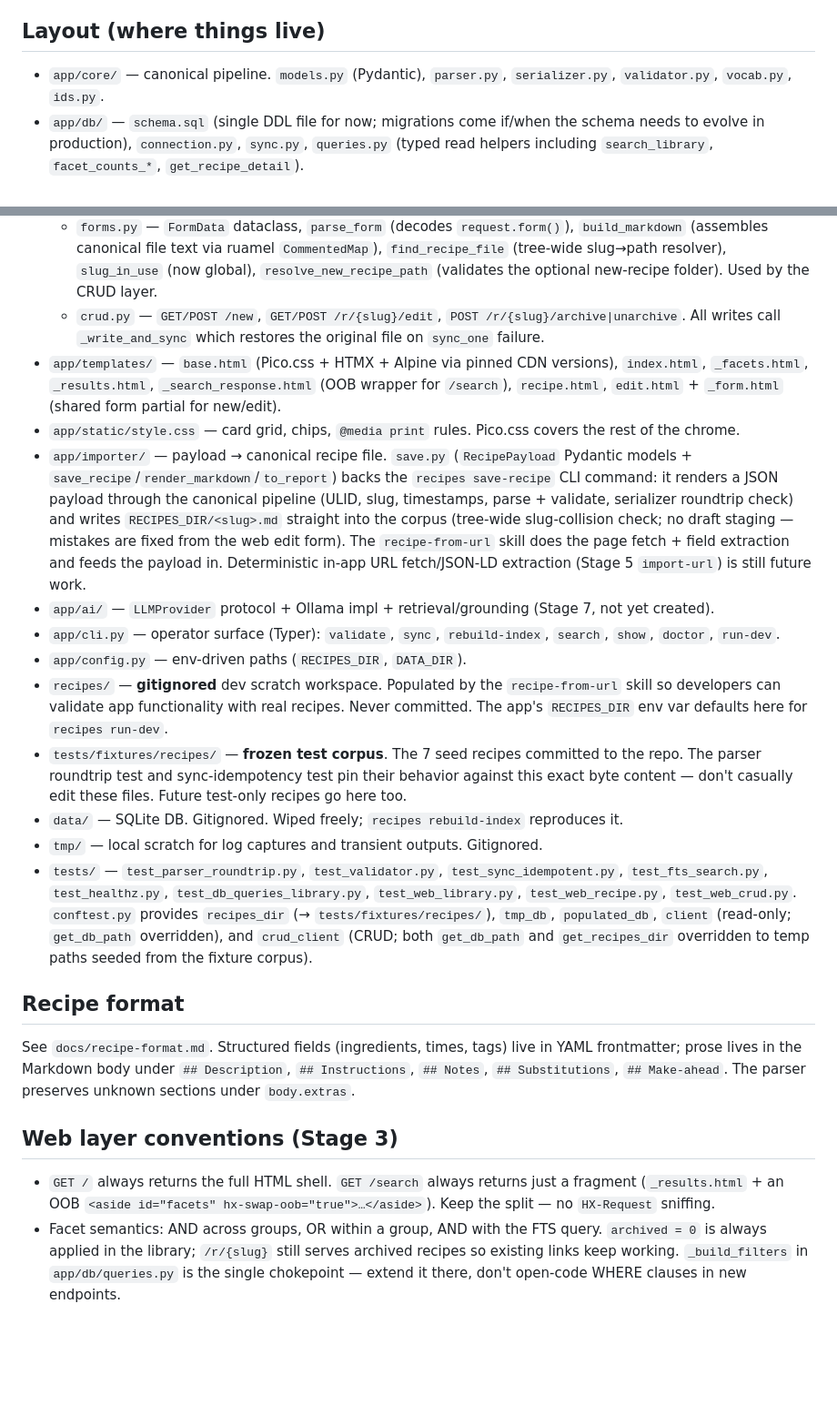
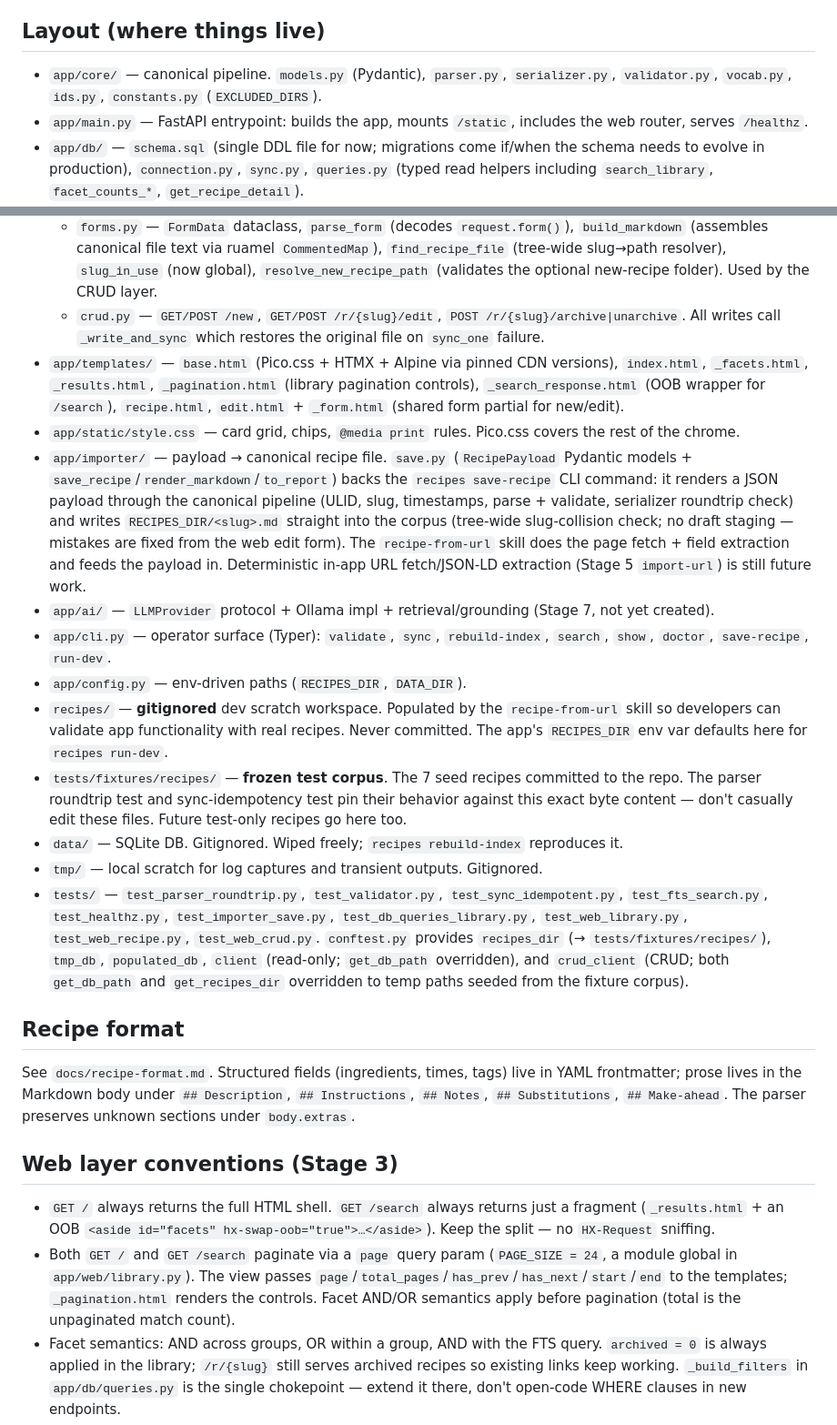
Before and after one commit to chriskasza/recipe-app, a Markdown page: CLAUDE.md, 2 parts joined by grey strips. Shown at 91% size. Drawn GitHub-style; blank space fills up the shorter version.

Commit message:
docs: refresh CLAUDE.md to match current code
Document library pagination, add save-recipe to the CLI list, and
list app/main.py, core/constants.py, _pagination.html, and
test_importer_save.py in the layout/test inventories.

Co-Authored-By: Claude Opus 4.8 <noreply@anthropic.com>

```diff
--- a/CLAUDE.md
+++ b/CLAUDE.md
@@ -34,23 +34,24 @@ This project is a modular system on one core (a Markdown recipe corpus). See [`d
 
 ## Layout (where things live)
 
-- `app/core/` — canonical pipeline. `models.py` (Pydantic), `parser.py`, `serializer.py`, `validator.py`, `vocab.py`, `ids.py`.
+- `app/core/` — canonical pipeline. `models.py` (Pydantic), `parser.py`, `serializer.py`, `validator.py`, `vocab.py`, `ids.py`, `constants.py` (`EXCLUDED_DIRS`).
+- `app/main.py` — FastAPI entrypoint: builds the app, mounts `/static`, includes the web router, serves `/healthz`.
 - `app/db/` — `schema.sql` (single DDL file for now; migrations come if/when the schema needs to evolve in production), `connection.py`, `sync.py`, `queries.py` (typed read helpers including `search_library`, `facet_counts_*`, `get_recipe_detail`).
 - `app/web/` — FastAPI router + Jinja templates + Markdown filter.
   - `library.py` (`GET /` full page, `GET /search` HTMX fragment with OOB facets), `recipe.py` (`GET /r/{slug}`), `deps.py` (cached `Settings` / `db_path` / `Jinja2Templates` providers — tests override `get_db_path` **and** `get_recipes_dir`), `markdown.py` (singleton `MarkdownIt` + `md` Jinja filter), `__init__.py` (combined router).
   - `forms.py` — `FormData` dataclass, `parse_form` (decodes `request.form()`), `build_markdown` (assembles canonical file text via ruamel `CommentedMap`), `find_recipe_file` (tree-wide slug→path resolver), `slug_in_use` (now global), `resolve_new_recipe_path` (validates the optional new-recipe folder). Used by the CRUD layer.
   - `crud.py` — `GET/POST /new`, `GET/POST /r/{slug}/edit`, `POST /r/{slug}/archive|unarchive`. All writes call `_write_and_sync` which restores the original file on `sync_one` failure.
-- `app/templates/` — `base.html` (Pico.css + HTMX + Alpine via pinned CDN versions), `index.html`, `_facets.html`, `_results.html`, `_search_response.html` (OOB wrapper for `/search`), `recipe.html`, `edit.html` + `_form.html` (shared form partial for new/edit).
+- `app/templates/` — `base.html` (Pico.css + HTMX + Alpine via pinned CDN versions), `index.html`, `_facets.html`, `_results.html`, `_pagination.html` (library pagination controls), `_search_response.html` (OOB wrapper for `/search`), `recipe.html`, `edit.html` + `_form.html` (shared form partial for new/edit).
 - `app/static/style.css` — card grid, chips, `@media print` rules. Pico.css covers the rest of the chrome.
 - `app/importer/` — payload → canonical recipe file. `save.py` (`RecipePayload` Pydantic models + `save_recipe`/`render_markdown`/`to_report`) backs the `recipes save-recipe` CLI command: it renders a JSON payload through the canonical pipeline (ULID, slug, timestamps, parse + validate, serializer roundtrip check) and writes `RECIPES_DIR/<slug>.md` straight into the corpus (tree-wide slug-collision check; no draft staging — mistakes are fixed from the web edit form). The `recipe-from-url` skill does the page fetch + field extraction and feeds the payload in. Deterministic in-app URL fetch/JSON-LD extraction (Stage 5 `import-url`) is still future work.
 - `app/ai/` — `LLMProvider` protocol + Ollama impl + retrieval/grounding (Stage 7, not yet created).
-- `app/cli.py` — operator surface (Typer): `validate`, `sync`, `rebuild-index`, `search`, `show`, `doctor`, `run-dev`.
+- `app/cli.py` — operator surface (Typer): `validate`, `sync`, `rebuild-index`, `search`, `show`, `doctor`, `save-recipe`, `run-dev`.
 - `app/config.py` — env-driven paths (`RECIPES_DIR`, `DATA_DIR`).
 - `recipes/` — **gitignored** dev scratch workspace. Populated by the `recipe-from-url` skill so developers can validate app functionality with real recipes. Never committed. The app's `RECIPES_DIR` env var defaults here for `recipes run-dev`.
 - `tests/fixtures/recipes/` — **frozen test corpus**. The 7 seed recipes committed to the repo. The parser roundtrip test and sync-idempotency test pin their behavior against this exact byte content — don't casually edit these files. Future test-only recipes go here too.
 - `data/` — SQLite DB. Gitignored. Wiped freely; `recipes rebuild-index` reproduces it.
 - `tmp/` — local scratch for log captures and transient outputs. Gitignored.
-- `tests/` — `test_parser_roundtrip.py`, `test_validator.py`, `test_sync_idempotent.py`, `test_fts_search.py`, `test_healthz.py`, `test_db_queries_library.py`, `test_web_library.py`, `test_web_recipe.py`, `test_web_crud.py`. `conftest.py` provides `recipes_dir` (→ `tests/fixtures/recipes/`), `tmp_db`, `populated_db`, `client` (read-only; `get_db_path` overridden), and `crud_client` (CRUD; both `get_db_path` and `get_recipes_dir` overridden to temp paths seeded from the fixture corpus).
+- `tests/` — `test_parser_roundtrip.py`, `test_validator.py`, `test_sync_idempotent.py`, `test_fts_search.py`, `test_healthz.py`, `test_importer_save.py`, `test_db_queries_library.py`, `test_web_library.py`, `test_web_recipe.py`, `test_web_crud.py`. `conftest.py` provides `recipes_dir` (→ `tests/fixtures/recipes/`), `tmp_db`, `populated_db`, `client` (read-only; `get_db_path` overridden), and `crud_client` (CRUD; both `get_db_path` and `get_recipes_dir` overridden to temp paths seeded from the fixture corpus).
 
 ## Recipe format
 
@@ -59,6 +60,7 @@ See `docs/recipe-format.md`. Structured fields (ingredients, times, tags) live i
 ## Web layer conventions (Stage 3)
 
 - `GET /` always returns the full HTML shell. `GET /search` always returns just a fragment (`_results.html` + an OOB `<aside id="facets" hx-swap-oob="true">…</aside>`). Keep the split — no `HX-Request` sniffing.
+- Both `GET /` and `GET /search` paginate via a `page` query param (`PAGE_SIZE = 24`, a module global in `app/web/library.py`). The view passes `page`/`total_pages`/`has_prev`/`has_next`/`start`/`end` to the templates; `_pagination.html` renders the controls. Facet AND/OR semantics apply before pagination (total is the unpaginated match count).
 - Facet semantics: AND across groups, OR within a group, AND with the FTS query. `archived = 0` is always applied in the library; `/r/{slug}` still serves archived recipes so existing links keep working. `_build_filters` in `app/db/queries.py` is the single chokepoint — extend it there, don't open-code WHERE clauses in new endpoints.
 - The detail page renders entirely from DB columns (`body_markdown`, `frontmatter_json`). Do not re-parse the source Markdown file on the request path.
 - Markdown → HTML goes through the `| md` Jinja filter (singleton `MarkdownIt` in `app/web/markdown.py`). Templates use `{{ ... | md | safe }}` because the corpus is trusted; if untrusted Markdown is ever ingested, add sanitization in that one file.
```
